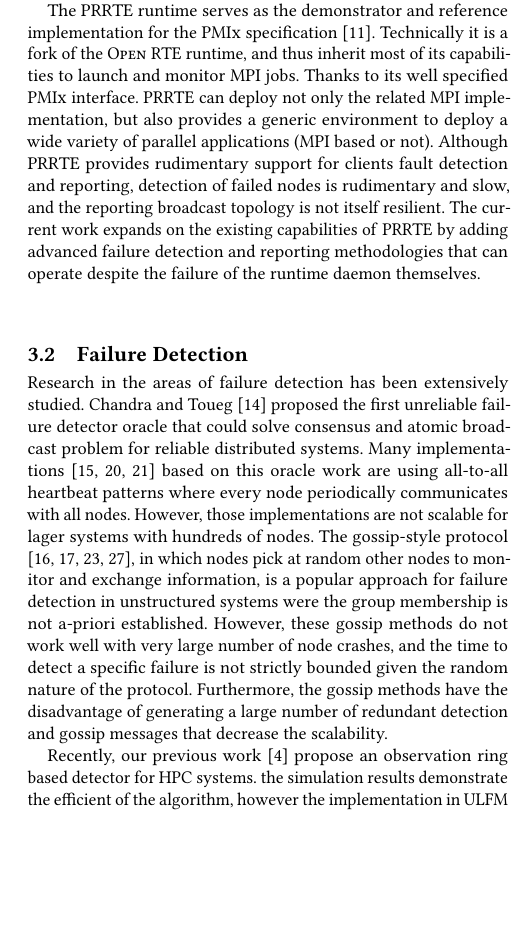
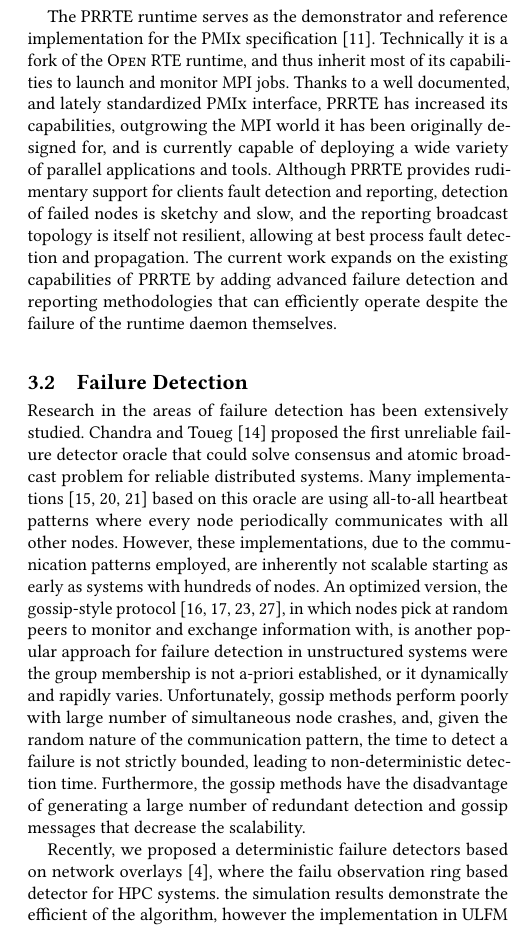
Before and after one commit to dong0321/paco_ft, a LaTeX paper (eurompi19-prrte-detector.tex): part of one column of page 3 of 11, cut so that both start at the same text, the shorter picture padded with empty space. Compiled offline with pdfLaTeX.

Commit message:
Update on Overleaf.

```diff
--- a/eurompi19-prrte-detector.tex
+++ b/eurompi19-prrte-detector.tex
@@ -17,7 +17,7 @@
 \newcommand{\ulfm}[0]{\textsc{ULFM}\xspace}
 \newcommand{\mpi}[0]{\textsc{MPI}\xspace}
 \newcommand{\oshmem}[0]{\textsc{OpenSHMEM}\xspace}
-\newcommand{\ourwork}[0]{\textsc{Daemon}\ensuremath{^\#}\xspace}
+\newcommand{\ourwork}[0]{\textsc{RDaemon}\ensuremath{^\#}\xspace}
 
 \newcommand{\imb}[0]{\textsc{IMB}\xspace}
 
@@ -316,28 +316,25 @@
 Hydra scales well for large number of processes on a single node and interacts efficiently with hybrid programming models that combine \mpi and threads. While Hydra can monitor
 and report MPI process failures, it does not cope with daemon failures.
 %
- \orte~\cite{Castain05, Jeffrey12} is the \ompi runtime environment to launch, monitor, and kill parallel jobs, as well as managing I/O forwarding. It also connects daemons through various topologies, however the communication is not reliable. In general, these runtimes have limited applicability outside of the related \mpi implementation that has motivated their creation.
+\orte~\cite{Castain05, Jeffrey12} is the \ompi runtime environment to launch, monitor, and kill parallel jobs, as well as managing I/O forwarding. It also connects daemons through various topologies, however the communication is not reliable. In general, these runtimes have limited applicability outside of the related \mpi implementation that has motivated their creation.
 
 The \prrte runtime serves as the demonstrator and reference implementation
 for the \pmix specification~\cite{CASTAIN18}. Technically it is a fork of
 the \orte runtime, and thus inherit most of its capabilities to launch
-and monitor \mpi jobs. Thanks to its well specified \pmix interface. \prrte
-can deploy not only the related \mpi implementation, but also provides a
-generic environment to deploy a wide variety of parallel applications (MPI based or not).
+and monitor \mpi jobs. Thanks to a well documented, and lately standardized \pmix interface, \prrte
+has increased its capabilities, outgrowing the MPI world it has been originally designed for, and is currently capable of
+deploying a wide variety of parallel applications and tools.
 Although \prrte provides rudimentary support for clients fault detection and reporting,
-detection of failed nodes is rudimentary and slow, and the reporting
-broadcast topology is not itself resilient.
+detection of failed nodes is sketchy and slow, and the reporting
+broadcast topology is itself not resilient, allowing at best process fault detection and propagation.
 The current work expands on the existing capabilities of \prrte by adding
-advanced failure detection and reporting methodologies that can operate
+advanced failure detection and reporting methodologies that can efficiently operate
 despite the failure of the runtime daemon themselves.
 
 \subsection{Failure Detection}
-Research in the areas of failure detection has been extensively studied. Chandra and Toueg~\cite{Chandra96} proposed the first unreliable failure detector oracle that could solve consensus and atomic broadcast problem for reliable distributed systems. Many implementations~\cite{Wei02, Larrea00, Kawazoe97} based on this oracle work are using all-to-all heartbeat patterns where every node periodically communicates with all nodes. However, those implementations are not scalable for lager systems with hundreds of nodes. The gossip-style protocol \cite{van98, Ranganathan01, Gupta01, Abhinandan02}, in which nodes pick at random other nodes to monitor and exchange information, is a popular approach for failure detection in unstructured systems were the group membership
-is not a-priori established. However, these gossip methods do not work well with very large number of node crashes, and the time to detect a specific failure is not strictly bounded given the
-random nature of the protocol. Furthermore, the gossip methods have the disadvantage of
-generating a large number of redundant detection and gossip messages that decrease the scalability.
+Research in the areas of failure detection has been extensively studied. Chandra and Toueg~\cite{Chandra96} proposed the first unreliable failure detector oracle that could solve consensus and atomic broadcast problem for reliable distributed systems. Many implementations~\cite{Wei02, Larrea00, Kawazoe97} based on this oracle are using all-to-all heartbeat patterns where every node periodically communicates with all other nodes. However, these implementations, due to the communication patterns employed, are inherently not scalable starting as early as systems with hundreds of nodes. An optimized version, the gossip-style protocol~\cite{van98, Ranganathan01, Gupta01, Abhinandan02}, in which nodes pick at random peers to monitor and exchange information with, is another popular approach for failure detection in unstructured systems were the group membership is not a-priori established, or it dynamically and rapidly varies. Unfortunately, gossip methods perform poorly with large number of simultaneous node crashes, and, given the random nature of the communication pattern, the time to detect a failure is not strictly bounded, leading to non-deterministic detection time. Furthermore, the gossip methods have the disadvantage of generating a large number of redundant detection and gossip messages that decrease the scalability.
 
-Recently, our previous work \cite{George16} propose an observation ring based detector for HPC systems.
+Recently, we proposed a deterministic failure detectors based on network overlays~\cite{George16}, where the failu observation ring based detector for HPC systems.
 the simulation results demonstrate the efficient of the algorithm, however the implementation in \ulfm is an application level failure detection strategy, which can only detect \mpi process failures. The
 implementation employs multiple optimization and shortcuts that are possible because it is
 tightly and deeply integrated within the \mpi library. For example, limitations on the
```
Also changed, not shown: Bcast_overhead_with_ulfm_max_col.pdf, Cori_Process_Failure_fit.pdf, Daemon_prrte_only.pdf, HB_prrte_swim.pdf, PRRTE_ULFM_comparision.pdf, Process_Failure_log_fit.pdf, Scale_prrte_swim.pdf, accuracy.pdf, multi_daemon_failures.pdf.
